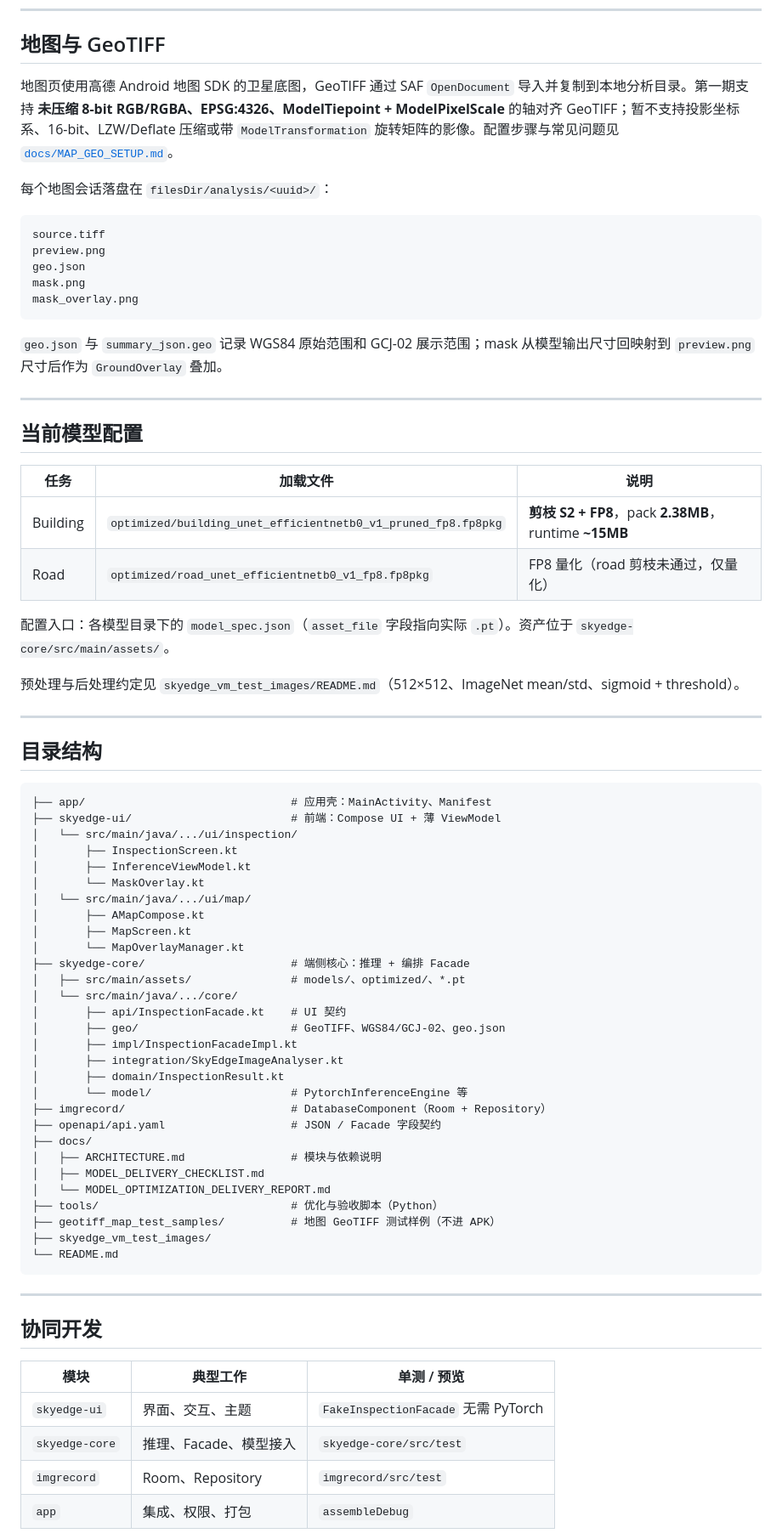
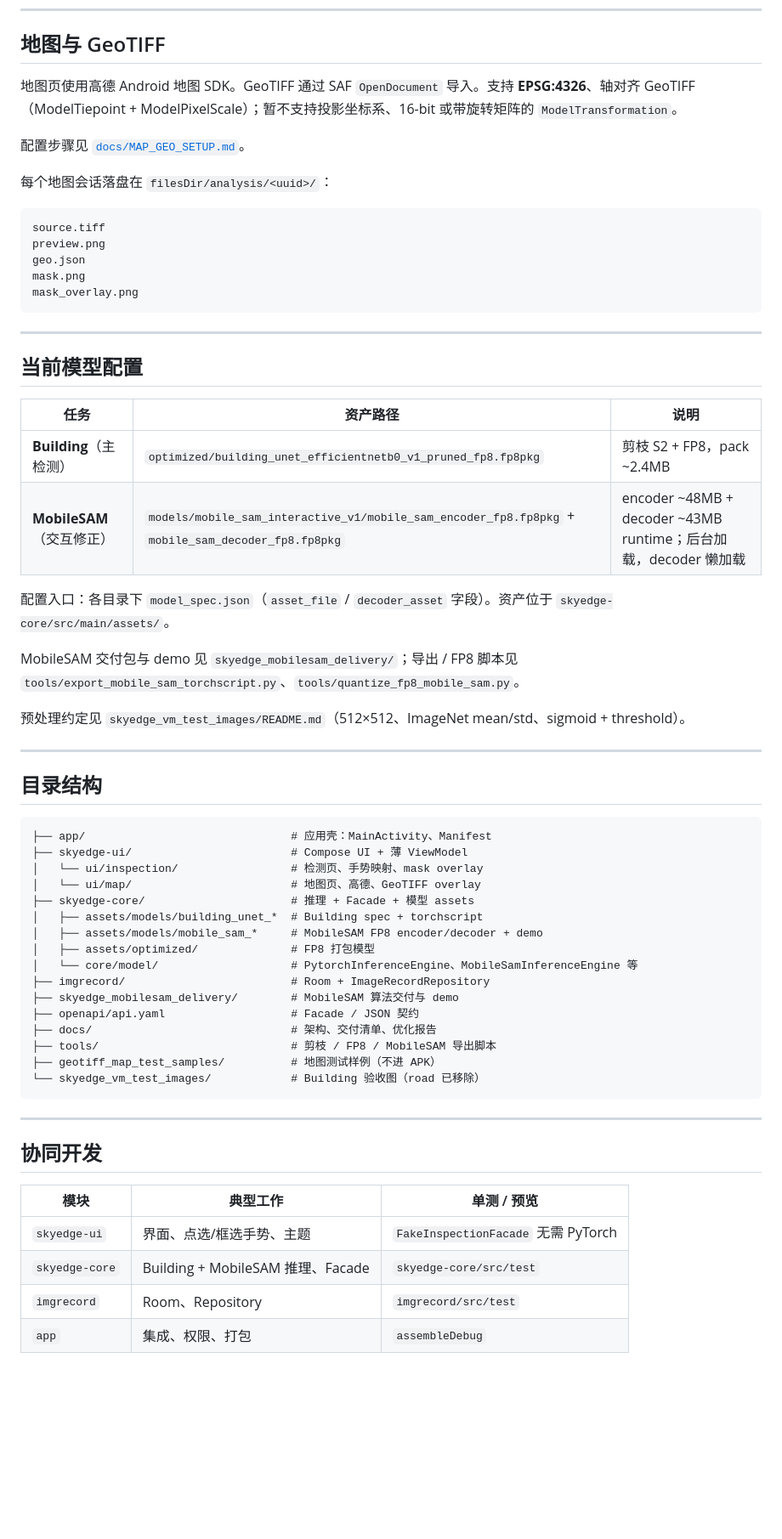
Before and after one commit to Hshevin/ToyokawaGroup, a Markdown page: README.md, the part around one of its changes. Shown at 85% size. GitHub-like rendering; blank space fills up the shorter version.

Commit message:
Update README for Building + MobileSAM interactive inspection flow.
Co-authored-by: Cursor <cursoragent@cursor.com>

````diff
--- a/README.md
+++ b/README.md
@@ -42,7 +74,9 @@
 
 ## 地图与 GeoTIFF
 
-地图页使用高德 Android 地图 SDK 的卫星底图，GeoTIFF 通过 SAF `OpenDocument` 导入并复制到本地分析目录。第一期支持 **未压缩 8-bit RGB/RGBA、EPSG:4326、ModelTiepoint + ModelPixelScale** 的轴对齐 GeoTIFF；暂不支持投影坐标系、16-bit、LZW/Deflate 压缩或带 `ModelTransformation` 旋转矩阵的影像。配置步骤与常见问题见 [`docs/MAP_GEO_SETUP.md`](docs/MAP_GEO_SETUP.md)。
+地图页使用高德 Android 地图 SDK。GeoTIFF 通过 SAF `OpenDocument` 导入。支持 **EPSG:4326**、轴对齐 GeoTIFF（ModelTiepoint + ModelPixelScale）；暂不支持投影坐标系、16-bit 或带旋转矩阵的 `ModelTransformation`。
+
+配置步骤见 [`docs/MAP_GEO_SETUP.md`](docs/MAP_GEO_SETUP.md)。
 
 每个地图会话落盘在 `filesDir/analysis/<uuid>/`：
 
@@ -54,20 +88,20 @@ mask.png
 mask_overlay.png
 ```
 
-`geo.json` 与 `summary_json.geo` 记录 WGS84 原始范围和 GCJ-02 展示范围；mask 从模型输出尺寸回映射到 `preview.png` 尺寸后作为 `GroundOverlay` 叠加。
-
 ---
 
 ## 当前模型配置
 
-| 任务 | 加载文件 | 说明 |
+| 任务 | 资产路径 | 说明 |
 |------|----------|------|
-| Building | `optimized/building_unet_efficientnetb0_v1_pruned_fp8.fp8pkg` | **剪枝 S2 + FP8**，pack **2.38MB**，runtime **~15MB** |
-| Road | `optimized/road_unet_efficientnetb0_v1_fp8.fp8pkg` | FP8 量化（road 剪枝未通过，仅量化） |
+| **Building**（主检测） | `optimized/building_unet_efficientnetb0_v1_pruned_fp8.fp8pkg` | 剪枝 S2 + FP8，pack ~2.4MB |
+| **MobileSAM**（交互修正） | `models/mobile_sam_interactive_v1/mobile_sam_encoder_fp8.fp8pkg` + `mobile_sam_decoder_fp8.fp8pkg` | encoder ~48MB + decoder ~43MB runtime；后台加载，decoder 懒加载 |
 
-配置入口：各模型目录下的 `model_spec.json`（`asset_file` 字段指向实际 `.pt`）。资产位于 `skyedge-core/src/main/assets/`。
+配置入口：各目录下 `model_spec.json`（`asset_file` / `decoder_asset` 字段）。资产位于 `skyedge-core/src/main/assets/`。
 
-预处理与后处理约定见 `skyedge_vm_test_images/README.md`（512×512、ImageNet mean/std、sigmoid + threshold）。
+MobileSAM 交付包与 demo 见 `skyedge_mobilesam_delivery/`；导出 / FP8 脚本见 `tools/export_mobile_sam_torchscript.py`、`tools/quantize_fp8_mobile_sam.py`。
+
+预处理约定见 `skyedge_vm_test_images/README.md`（512×512、ImageNet mean/std、sigmoid + threshold）。
 
 ---
 
@@ -75,34 +109,21 @@ mask_overlay.png
 
 ```text
 ├── app/                               # 应用壳：MainActivity、Manifest
-├── skyedge-ui/                        # 前端：Compose UI + 薄 ViewModel
-│   └── src/main/java/.../ui/inspection/
-│       ├── InspectionScreen.kt
-│       ├── InferenceViewModel.kt
-│       └── MaskOverlay.kt
-│   └── src/main/java/.../ui/map/
-│       ├── AMapCompose.kt
-│       ├── MapScreen.kt
-│       └── MapOverlayManager.kt
-├── skyedge-core/                      # 端侧核心：推理 + 编排 Facade
-│   ├── src/main/assets/               # models/、optimized/、*.pt
-│   └── src/main/java/.../core/
-│       ├── api/InspectionFacade.kt    # UI 契约
-│       ├── geo/                       # GeoTIFF、WGS84/GCJ-02、geo.json
-│       ├── impl/InspectionFacadeImpl.kt
-│       ├── integration/SkyEdgeImageAnalyser.kt
-│       ├── domain/InspectionResult.kt
-│       └── model/                     # PytorchInferenceEngine 等
-├── imgrecord/                         # DatabaseComponent（Room + Repository）
-├── openapi/api.yaml                   # JSON / Facade 字段契约
-├── docs/
-│   ├── ARCHITECTURE.md                # 模块与依赖说明
-│   ├── MODEL_DELIVERY_CHECKLIST.md
-│   └── MODEL_OPTIMIZATION_DELIVERY_REPORT.md
-├── tools/                             # 优化与验收脚本（Python）
-├── geotiff_map_test_samples/          # 地图 GeoTIFF 测试样例（不进 APK）
-├── skyedge_vm_test_images/
-└── README.md
+├── skyedge-ui/                        # Compose UI + 薄 ViewModel
+│   └── ui/inspection/                 # 检测页、手势映射、mask overlay
+│   └── ui/map/                        # 地图页、高德、GeoTIFF overlay
+├── skyedge-core/                      # 推理 + Facade + 模型 assets
+│   ├── assets/models/building_unet_*  # Building spec + torchscript
+│   ├── assets/models/mobile_sam_*     # MobileSAM FP8 encoder/decoder + demo
+│   ├── assets/optimized/              # FP8 打包模型
+│   └── core/model/                    # PytorchInferenceEngine、MobileSamInferenceEngine 等
+├── imgrecord/                         # Room + ImageRecordRepository
+├── skyedge_mobilesam_delivery/        # MobileSAM 算法交付与 demo
+├── openapi/api.yaml                   # Facade / JSON 契约
+├── docs/                              # 架构、交付清单、优化报告
+├── tools/                             # 剪枝 / FP8 / MobileSAM 导出脚本
+├── geotiff_map_test_samples/          # 地图测试样例（不进 APK）
+└── skyedge_vm_test_images/            # Building 验收图（road 已移除）
 ```
 
 ---
@@ -111,8 +132,8 @@ mask_overlay.png
 
 | 模块 | 典型工作 | 单测 / 预览 |
 |------|----------|-------------|
-| `skyedge-ui` | 界面、交互、主题 | `FakeInspectionFacade` 无需 PyTorch |
-| `skyedge-core` | 推理、Facade、模型接入 | `skyedge-core/src/test` |
+| `skyedge-ui` | 界面、点选/框选手势、主题 | `FakeInspectionFacade` 无需 PyTorch |
+| `skyedge-core` | Building + MobileSAM 推理、Facade | `skyedge-core/src/test` |
 | `imgrecord` | Room、Repository | `imgrecord/src/test` |
 | `app` | 集成、权限、打包 | `assembleDebug` |
 
````
Also changed, not shown: other parts of README.md (+107 -84 lines).
